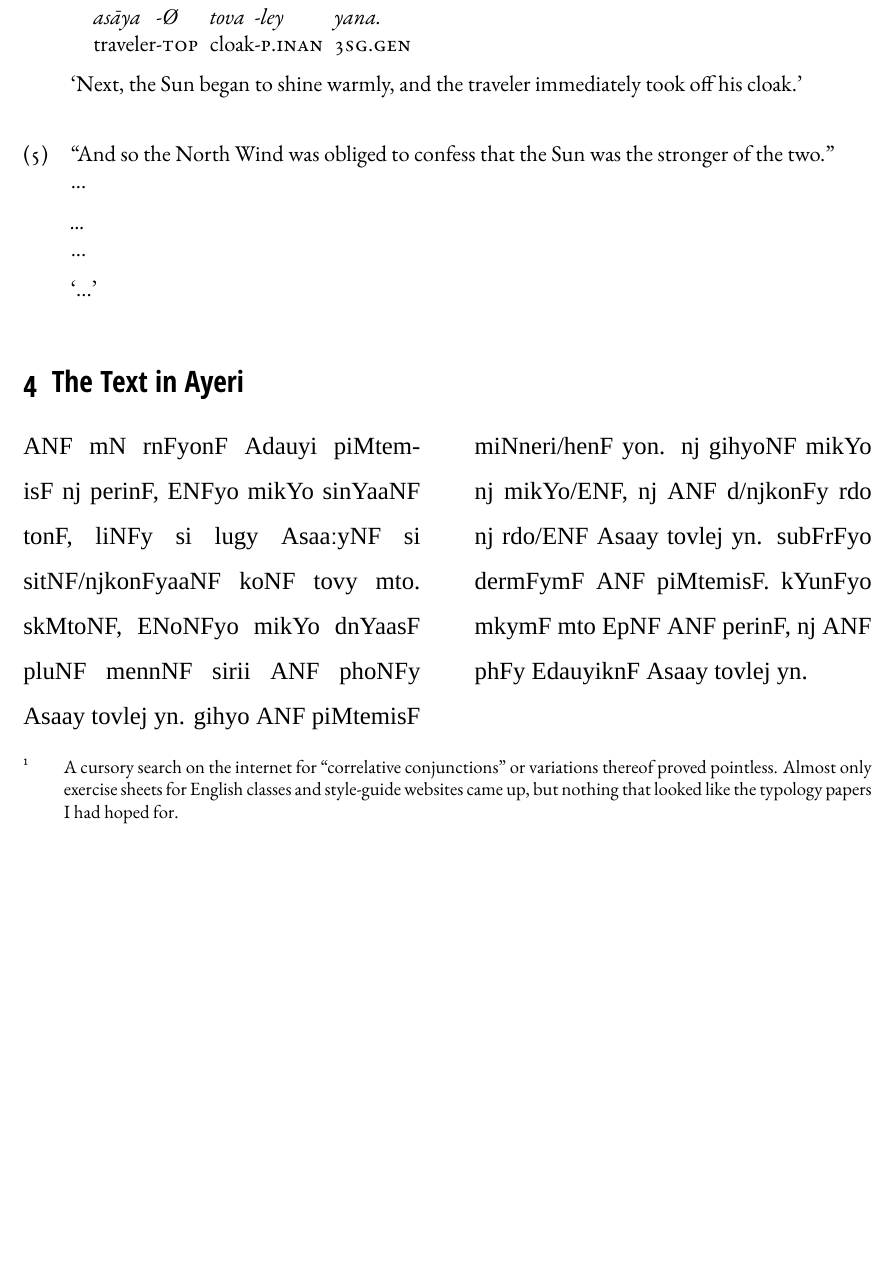
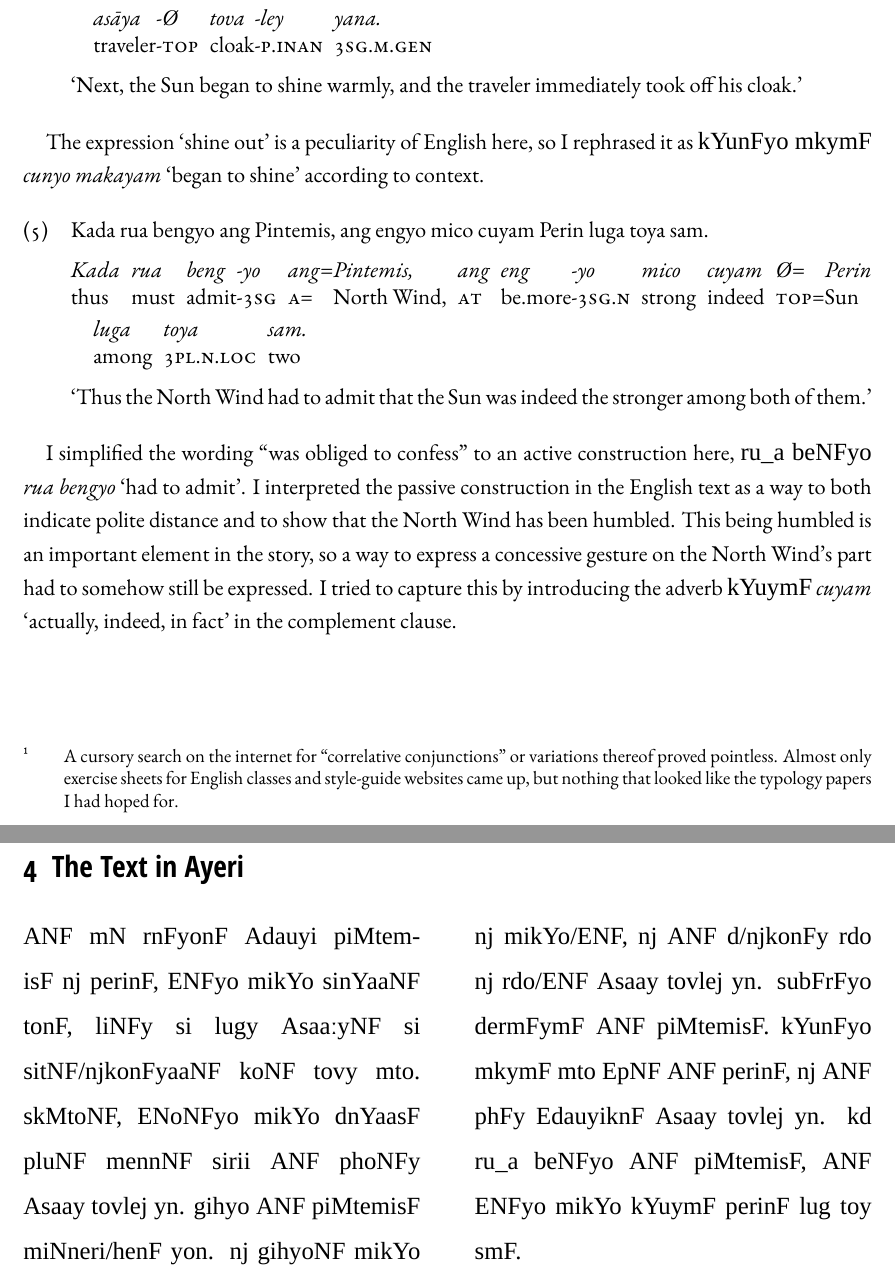
Before and after one commit to carbeck/benung-pdfs, a LaTeX document (2016-04-26 Northwind and Sun/2016-04-26-northwind-and-sun.tex): part of page 4 of 5 before the commit and two parts of pages 4 and 5 of 6 after it, the two joined at a grey line, cut so that both start at the same text, the shorter picture padded with empty space. Compiled offline with XeLaTeX; a missing font is replaced by an installed copy or a similar font.

Commit message:
Translating the 5th sentence

```diff
--- a/2016-04-26 Northwind and Sun/2016-04-26-northwind-and-sun.tex
+++ b/2016-04-26 Northwind and Sun/2016-04-26-northwind-and-sun.tex
@@ -415,20 +415,23 @@ This seemed just too nested to be comfortable, even though it should be unproble
 \begingl
 	\glpreamble Cunyo makayam mato epang ang Perin, nay ang pahya edauyikan asāya tovaley yana. //
 	\gla Cun @ -yo maka @ -yam mato epang ang= @ Perin, nay ang pah @ -ya edauyikan asāya @ -Ø tova @ -ley yana. //
-	\glb begin -\Tsg{}.\N{} shine -\Ptcp{} warm next \Aarg{}= Sun, and \AgtT{} remove -\Tsg{}.\M{} immediately traveler -\Top{} cloak -\Parg{}.\Inan{} \Tsg{}.\Gen{} //
+	\glb begin -\Tsg{}.\N{} shine -\Ptcp{} warm next \Aarg{}= Sun, and \AgtT{} remove -\Tsg{}.\M{} immediately traveler -\Top{} cloak -\Parg{}.\Inan{} \Tsg{}.\M.\Gen{} //
 	\glft `Next, the Sun began to shine warmly, and the traveler immediately took off his cloak.' //
 \endgl
 \xe
 
+The expression `shine out' is a peculiarity of English here, so I rephrased it as \xayr{kYunFyo mkymF}{cunyo makayam}{began to shine} according to context.
+
 \ex % And so the North Wind was obliged ...
 \begingl
-	\glpreamble \enquote{And so the North Wind was obliged to confess that the Sun was the stronger of the two.}\\
-		... //
-	\gla ... //
-	\glb ... //
-	\glft `...' //
+	\glpreamble Kada rua bengyo ang Pintemis, ang engyo mico cuyam Perin luga toya sam. //
+	\gla Kada rua beng @ -yo ang= @ Pintemis, ang eng @ -yo mico cuyam  Ø= @ Perin luga toya sam. //
+	\glb thus must admit -\Tsg{} \Aarg{}= {North Wind}, \AgtT{} be.more -\Tsg{}.\N{} strong indeed \Top{}= Sun among \Tpl{}.\N{}.\Loc{} two //
+	\glft `Thus the North Wind had to admit that the Sun was indeed the stronger among both of them.' //
 \endgl
 \xe
+
+I simplified the wording \enquote{was obliged to confess} to an active construction here, \xayr{ru\_a beNFyo}{rua bengyo}{had to admit}. I interpreted the passive construction in the English text as a way to both indicate polite distance and to show that the North Wind has been humbled. This being humbled is an important element in the story, so a way to express a concessive gesture on the North Wind's part had to somehow still be expressed. I tried to capture this by introducing the adverb \xayr{kYuymF}{cuyam}{actually, indeed, in fact} in the complement clause.
 
 \section{The Text in Ayeri}
 
@@ -439,6 +442,7 @@ gihyo ANF piM\-temisF miNneri/henF yon.
 nj gihyoNF mikYo nj mikYo/ENF, nj ANF d/njkonFy rdo nj rdo/ENF Asaay tovlej yn.
 subFrFyo dermFymF ANF piMtemisF.
 kYunFyo mkymF mto EpNF ANF perinF, nj ANF phFy EdauyiknF Asaay tovlej yn.
+kd ru\_a beNFyo ANF piMtemisF, ANF ENFyo mikYo kYuymF perinF lug toy smF.
 \end{ayeri}
 
 \noindent Ang manga ranyon adauyi Pintemis nay Perin, engyo mico sinyāng ton, lingya si lugaya asāyāng si sitang-naykonyāng kong tovaya mato.
```
Also changed, not shown: 2016-04-26 Northwind and Sun/2016-04-26-northwind-and-sun.pdf, 2016-04-26 Northwind and Sun/2016-04-26-northwind-and-sun.tex (6 more changed lines).
